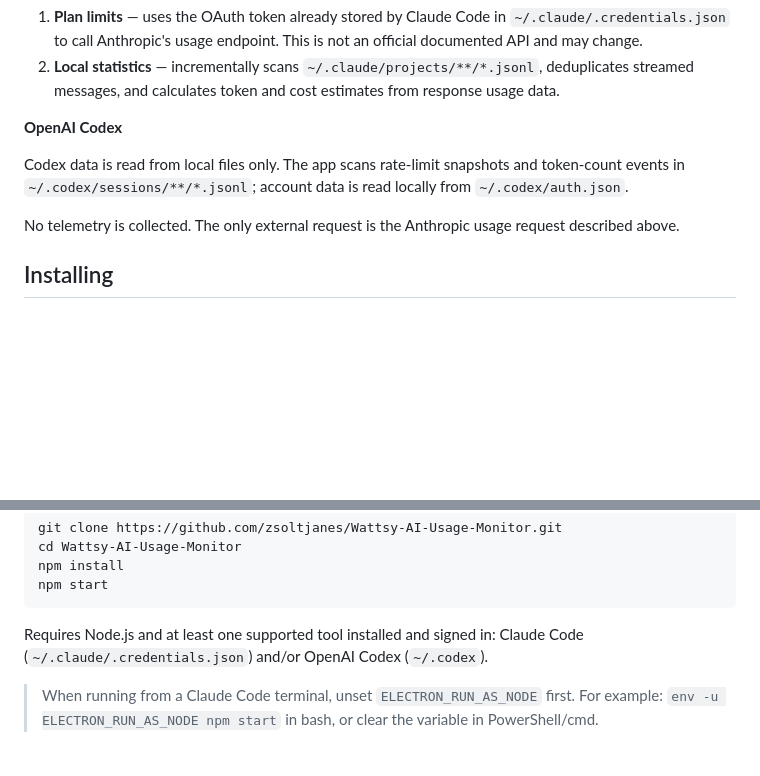
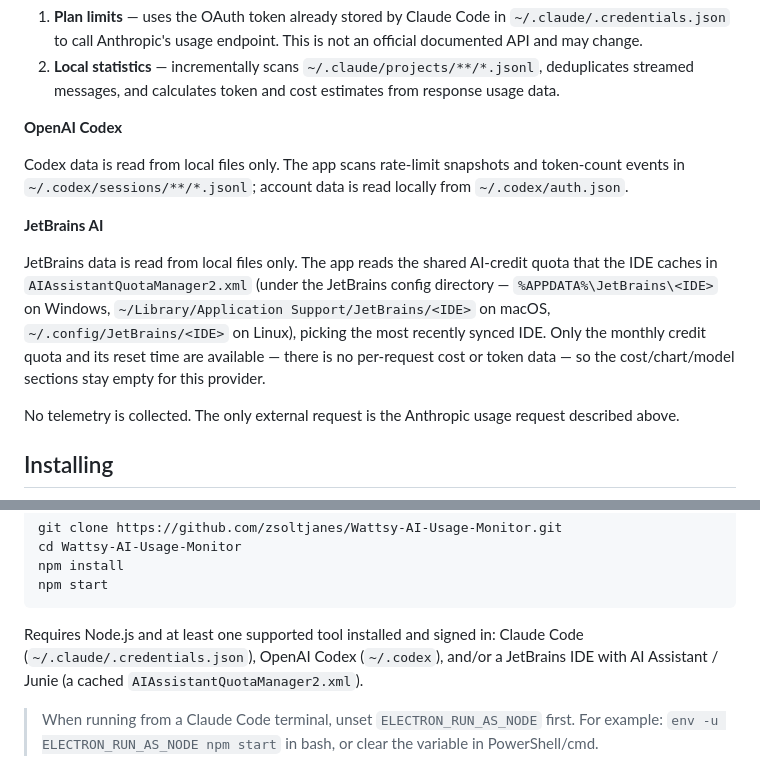
Before and after one commit to zsoltjanes/Krisvid-AI-Usage-Monitor, a Markdown page: README.md, 2 parts joined by grey strips. GitHub-like rendering; blank space fills up the shorter version.

````diff
--- a/README.md
+++ b/README.md
@@ -32,6 +33,10 @@ Each provider is read independently.
 **OpenAI Codex**
 
 Codex data is read from local files only. The app scans rate-limit snapshots and token-count events in `~/.codex/sessions/**/*.jsonl`; account data is read locally from `~/.codex/auth.json`.
+
+**JetBrains AI**
+
+JetBrains data is read from local files only. The app reads the shared AI-credit quota that the IDE caches in `AIAssistantQuotaManager2.xml` (under the JetBrains config directory — `%APPDATA%\JetBrains\<IDE>` on Windows, `~/Library/Application Support/JetBrains/<IDE>` on macOS, `~/.config/JetBrains/<IDE>` on Linux), picking the most recently synced IDE. Only the monthly credit quota and its reset time are available — there is no per-request cost or token data — so the cost/chart/model sections stay empty for this provider.
 
 No telemetry is collected. The only external request is the Anthropic usage request described above.
 
@@ -52,7 +57,7 @@ npm install
 npm start
 ```
 
-Requires Node.js and at least one supported tool installed and signed in: Claude Code (`~/.claude/.credentials.json`) and/or OpenAI Codex (`~/.codex`).
+Requires Node.js and at least one supported tool installed and signed in: Claude Code (`~/.claude/.credentials.json`), OpenAI Codex (`~/.codex`), and/or a JetBrains IDE with AI Assistant / Junie (a cached `AIAssistantQuotaManager2.xml`).
 
 > When running from a Claude Code terminal, unset `ELECTRON_RUN_AS_NODE` first. For example: `env -u ELECTRON_RUN_AS_NODE npm start` in bash, or clear the variable in PowerShell/cmd.
 
````
Also changed, not shown: other parts of README.md (+7 -6 lines), CLAUDE.md (added, +90 -0 lines).
